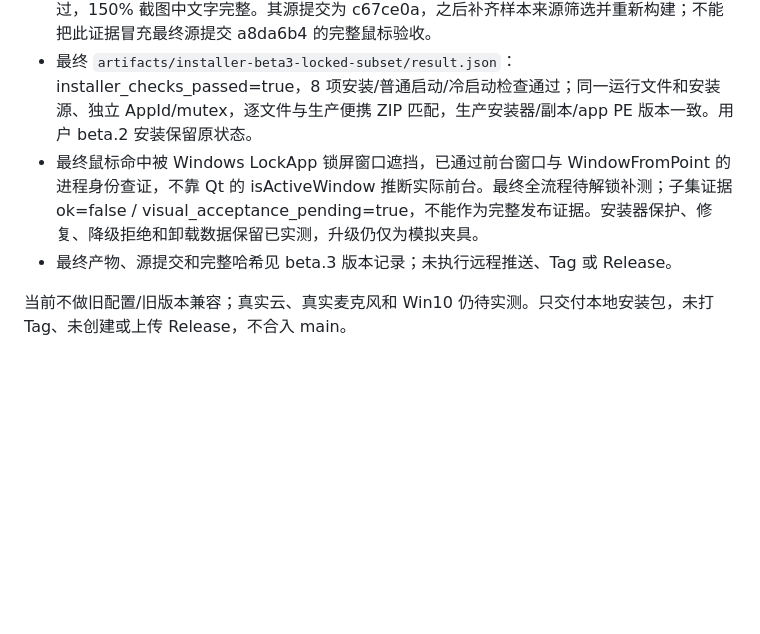
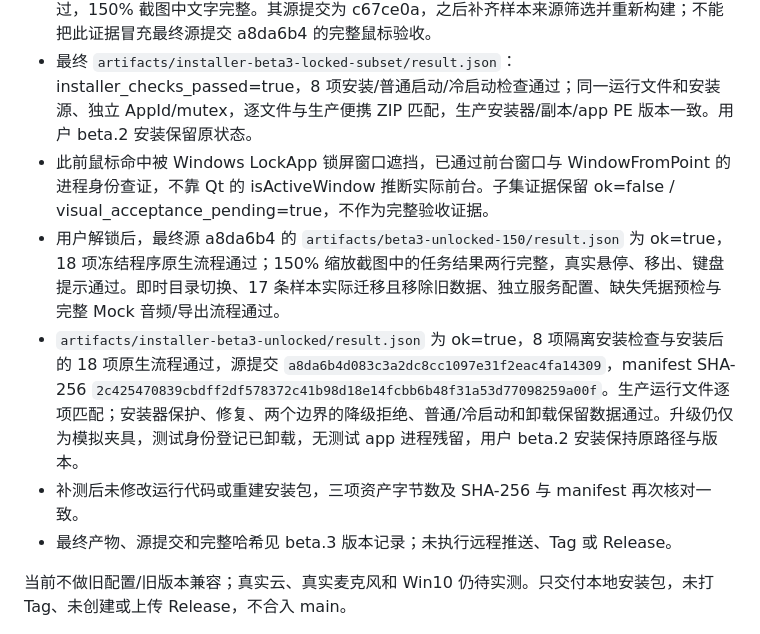
Before and after one commit to wenchenyang874-a11y/tts_2_datasets, a Markdown page: docs/testing/windows-validation.md, the part around the change. Rendered like a GitHub page; blank space fills up the shorter version.

Commit message:
docs: record final beta.3 Windows 11 acceptance

```diff
--- a/docs/testing/windows-validation.md
+++ b/docs/testing/windows-validation.md
@@ -119,7 +119,10 @@ Windows 10、真实麦克风和真实云合成继续待验证；保留开发分
 - `artifacts/beta3-cross-volume/result.json` 为 ok=true，实际从 Z: 迁移到 C:，旧数据库/音频移除，从新位置读取音频通过；仅使用自建数据集，结束后关闭服务再清理本轮临时目标。
 - `artifacts/beta3-frozen-150-final/result.json`：修复任务详情高度后的冻结流程 18 项通过，150% 截图中文字完整。其源提交为 c67ce0a，之后补齐样本来源筛选并重新构建；不能把此证据冒充最终源提交 a8da6b4 的完整鼠标验收。
 - 最终 `artifacts/installer-beta3-locked-subset/result.json`：installer_checks_passed=true，8 项安装/普通启动/冷启动检查通过；同一运行文件和安装源、独立 AppId/mutex，逐文件与生产便携 ZIP 匹配，生产安装器/副本/app PE 版本一致。用户 beta.2 安装保留原状态。
-- 最终鼠标命中被 Windows LockApp 锁屏窗口遮挡，已通过前台窗口与 WindowFromPoint 的进程身份查证，不靠 Qt 的 isActiveWindow 推断实际前台。最终全流程待解锁补测；子集证据 ok=false / visual_acceptance_pending=true，不能作为完整发布证据。安装器保护、修复、降级拒绝和卸载数据保留已实测，升级仍仅为模拟夹具。
+- 此前鼠标命中被 Windows LockApp 锁屏窗口遮挡，已通过前台窗口与 WindowFromPoint 的进程身份查证，不靠 Qt 的 isActiveWindow 推断实际前台。子集证据保留 ok=false / visual_acceptance_pending=true，不作为完整验收证据。
+- 用户解锁后，最终源 a8da6b4 的 `artifacts/beta3-unlocked-150/result.json` 为 ok=true，18 项冻结程序原生流程通过；150% 缩放截图中的任务结果两行完整，真实悬停、移出、键盘提示通过。即时目录切换、17 条样本实际迁移且移除旧数据、独立服务配置、缺失凭据预检与完整 Mock 音频/导出流程通过。
+- `artifacts/installer-beta3-unlocked/result.json` 为 ok=true，8 项隔离安装检查与安装后的 18 项原生流程通过，源提交 `a8da6b4d083c3a2dc8cc1097e31f2eac4fa14309`，manifest SHA-256 `2c425470839cbdff2df578372c41b98d18e14fcbb6b48f31a53d77098259a00f`。生产运行文件逐项匹配；安装器保护、修复、两个边界的降级拒绝、普通/冷启动和卸载保留数据通过。升级仍仅为模拟夹具，测试身份登记已卸载，无测试 app 进程残留，用户 beta.2 安装保持原路径与版本。
+- 补测后未修改运行代码或重建安装包，三项资产字节数及 SHA-256 与 manifest 再次核对一致。
 - 最终产物、源提交和完整哈希见 beta.3 版本记录；未执行远程推送、Tag 或 Release。
 
 当前不做旧配置/旧版本兼容；真实云、真实麦克风和 Win10 仍待实测。只交付本地安装包，未打 Tag、未创建或上传 Release，不合入 main。
```
Also changed, not shown: docs/development/windows-migration-status.md (+2 -2 lines), docs/releases/v2.0.0-beta.3.md (+3 -3 lines).
